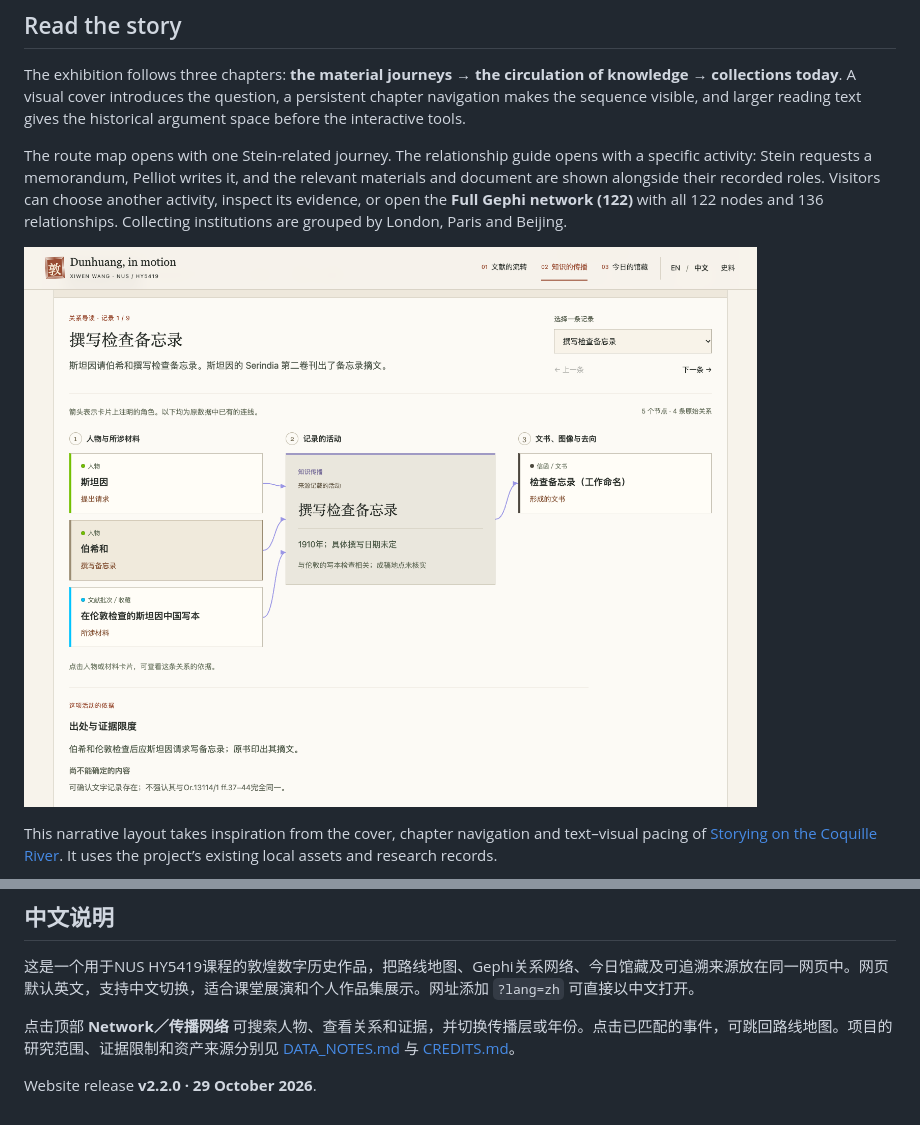
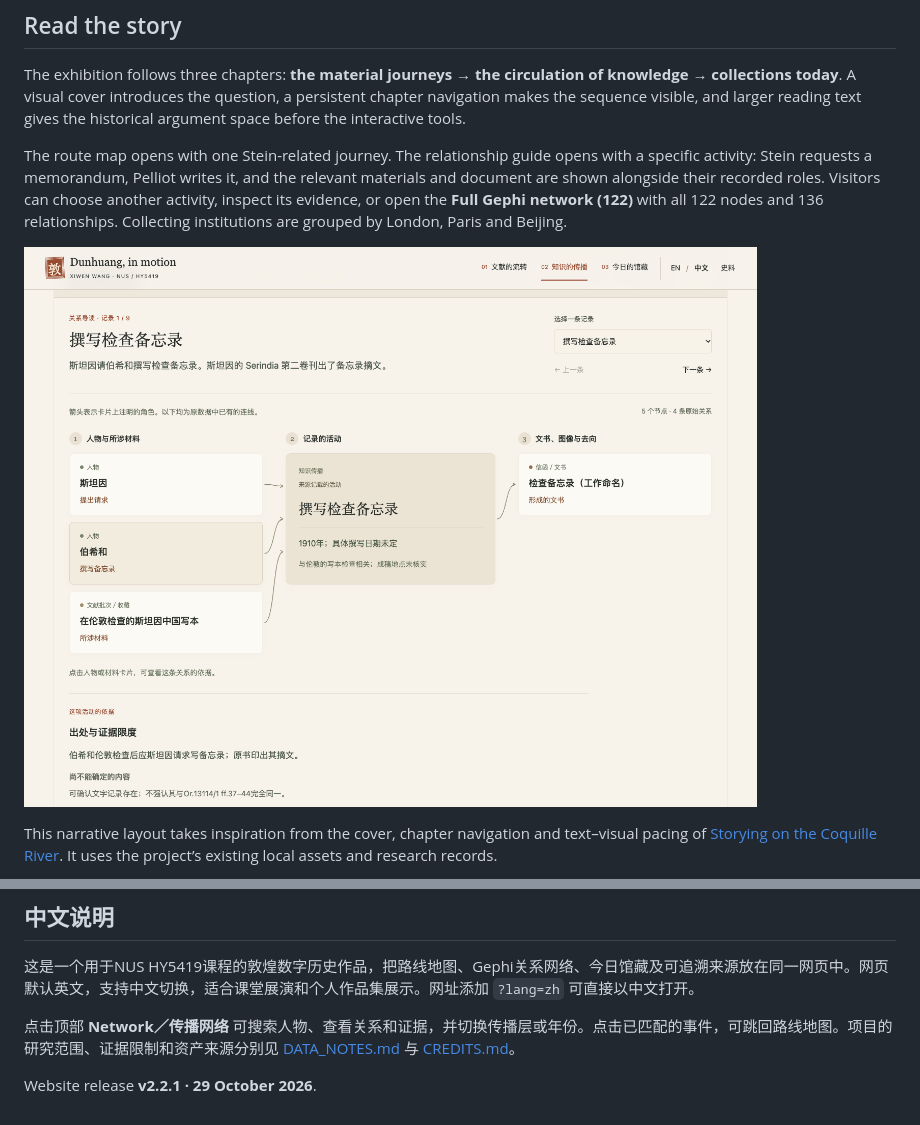
Before and after one commit to 3380903218-cmd/dunhuang-in-motion, a Markdown page: README.md, 2 parts joined by grey strips. Drawn GitHub-style; pictures changed too: docs/images/network-guide.png.

```diff
--- a/README.md
+++ b/README.md
@@ -106,4 +106,4 @@ Historical evidence organisation · relational data modelling · Gephi network v
 
 点击顶部 **Network／传播网络** 可搜索人物、查看关系和证据，并切换传播层或年份。点击已匹配的事件，可跳回路线地图。项目的研究范围、证据限制和资产来源分别见 [DATA_NOTES.md](DATA_NOTES.md) 与 [CREDITS.md](CREDITS.md)。
 
-Website release **v2.2.0 · 29 October 2026**.
+Website release **v2.2.1 · 29 October 2026**.
```
Also changed, not shown: docs/RELATIONSHIP_GUIDE.md (+5 -0 lines), 5 other files.
